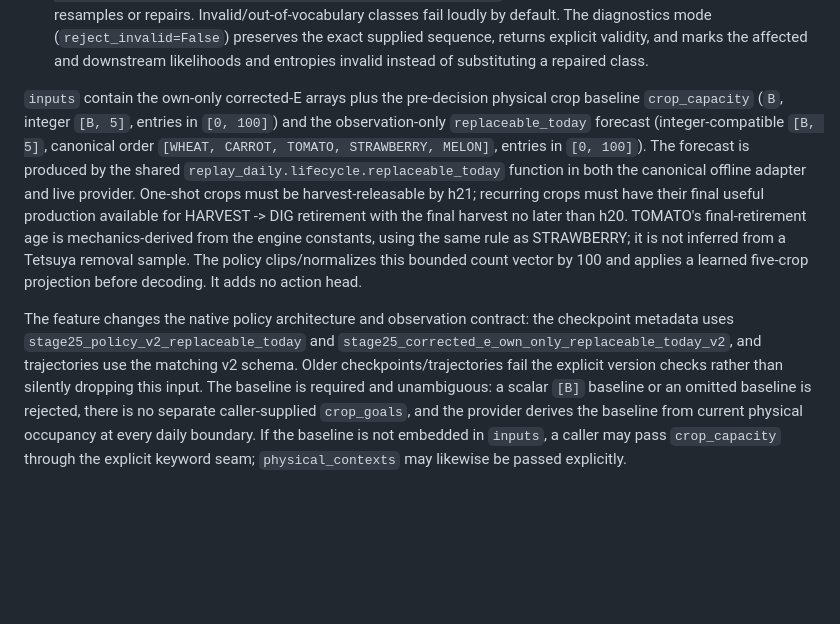
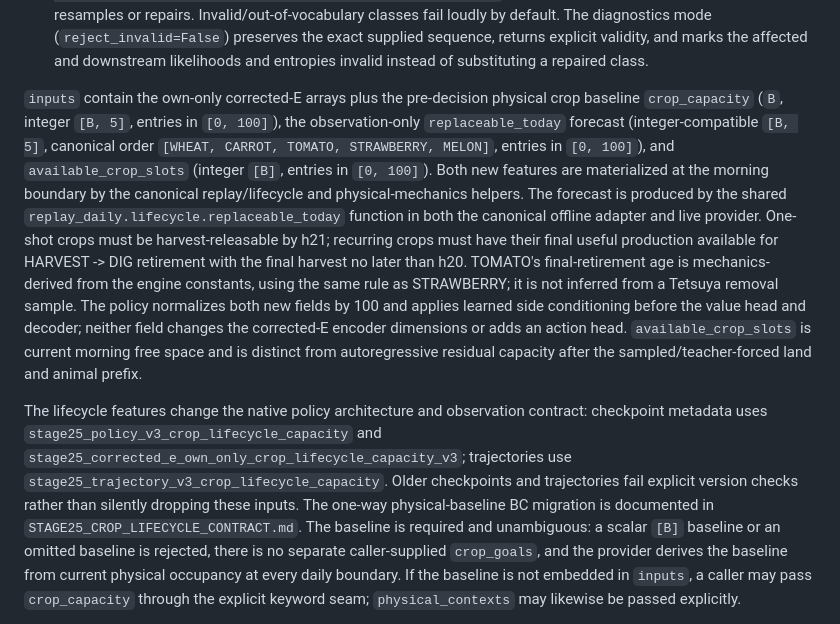
Before and after one commit to BillXu21/Kaggriculture, a Markdown page: docs/STAGE25_PACKET2_CONTRACT.md, the part around the change. GitHub-like rendering; blank space fills up the shorter version.

Commit message:
Document Stage 2.5 crop lifecycle capacity contracts

```diff
--- a/docs/STAGE25_PACKET2_CONTRACT.md
+++ b/docs/STAGE25_PACKET2_CONTRACT.md
@@ -35,24 +35,32 @@ mechanics and vocabularies remain authoritative.
   entropies invalid instead of substituting a repaired class.
 
 `inputs` contain the own-only corrected-E arrays plus the pre-decision physical
-crop baseline `crop_capacity` (`B`, integer `[B, 5]`, entries in `[0, 100]`)
-and the observation-only `replaceable_today` forecast (integer-compatible
+crop baseline `crop_capacity` (`B`, integer `[B, 5]`, entries in `[0, 100]`),
+the observation-only `replaceable_today` forecast (integer-compatible
 `[B, 5]`, canonical order `[WHEAT, CARROT, TOMATO, STRAWBERRY, MELON]`,
-entries in `[0, 100]`). The forecast is produced by the shared
+entries in `[0, 100]`), and `available_crop_slots` (integer `[B]`, entries in
+`[0, 100]`). Both new features are materialized at the morning boundary by
+the canonical replay/lifecycle and physical-mechanics helpers. The forecast is produced by the shared
 `replay_daily.lifecycle.replaceable_today` function in both the canonical
 offline adapter and live provider. One-shot crops must be harvest-releasable
 by h21; recurring crops must have their final useful production available for
 HARVEST -> DIG retirement with the final harvest no later than h20. TOMATO's
 final-retirement age is mechanics-derived from the engine constants, using the
 same rule as STRAWBERRY; it is not inferred from a Tetsuya removal sample.
-The policy clips/normalizes this bounded count vector by 100 and applies a
-learned five-crop projection before decoding. It adds no action head.
+The policy normalizes both new fields by 100 and applies learned side
+conditioning before the value head and decoder; neither field changes the
+corrected-E encoder dimensions or adds an action head. `available_crop_slots`
+is current morning free space and is distinct from autoregressive residual
+capacity after the sampled/teacher-forced land and animal prefix.
 
-The feature changes the native policy architecture and observation contract:
-the checkpoint metadata uses `stage25_policy_v2_replaceable_today` and
-`stage25_corrected_e_own_only_replaceable_today_v2`, and trajectories use the
-matching v2 schema. Older checkpoints/trajectories fail the explicit version
-checks rather than silently dropping this input.
+The lifecycle features change the native policy architecture and observation
+contract: checkpoint metadata uses
+`stage25_policy_v3_crop_lifecycle_capacity` and
+`stage25_corrected_e_own_only_crop_lifecycle_capacity_v3`; trajectories use
+`stage25_trajectory_v3_crop_lifecycle_capacity`. Older checkpoints and
+trajectories fail explicit version checks rather than silently dropping these
+inputs. The one-way physical-baseline BC migration is documented in
+`STAGE25_CROP_LIFECYCLE_CONTRACT.md`.
 The baseline is required and unambiguous: a scalar `[B]` baseline or an
 omitted baseline is rejected, there is no separate caller-supplied
 `crop_goals`, and the provider derives the baseline from current physical
```
Also changed, not shown: docs/STAGE25_CROP_LIFECYCLE_CONTRACT.md (added, +46 -0 lines), docs/STAGE25_PACKET5A_CONTRACT.md (+5 -3 lines).
